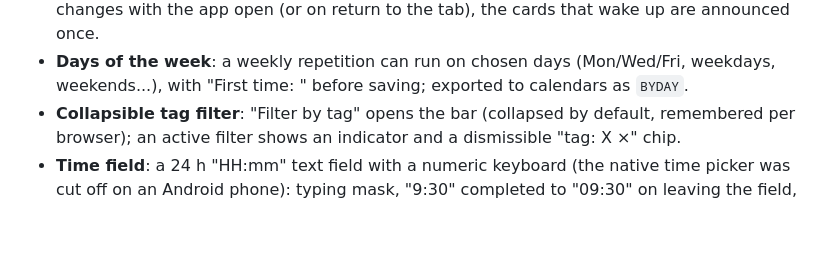
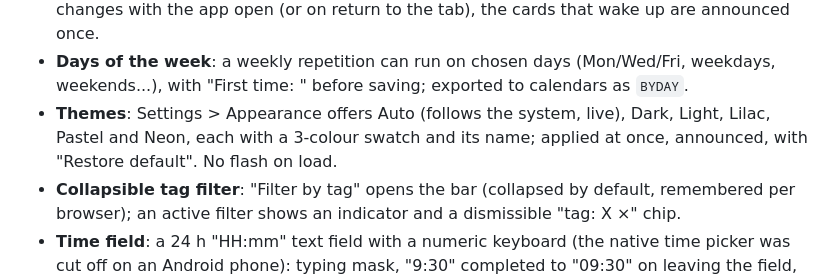
Before and after one commit to Name-Less-Dev/taskdeck, a Markdown page: README.md, the part around one of its changes. Rendered like a GitHub page; blank space fills up the shorter version.

```diff
--- a/README.md
+++ b/README.md
@@ -89,6 +89,9 @@ Playwright. Demonstração: <https://taskdeck-flax.vercel.app>.
 - **Days of the week**: a weekly repetition can run on chosen days (Mon/Wed/Fri,
   weekdays, weekends...), with "First time: <date>" before saving; exported to
   calendars as `BYDAY`.
+- **Themes**: Settings > Appearance offers Auto (follows the system, live), Dark,
+  Light, Lilac, Pastel and Neon, each with a 3-colour swatch and its name; applied at
+  once, announced, with "Restore default". No flash on load.
 - **Collapsible tag filter**: "Filter by tag" opens the bar (collapsed by default,
   remembered per browser); an active filter shows an indicator and a dismissible
   "tag: X ×" chip.
```
Also changed, not shown: other parts of README.md (+39 -4 lines), CLAUDE.md (+15 -1 lines).
